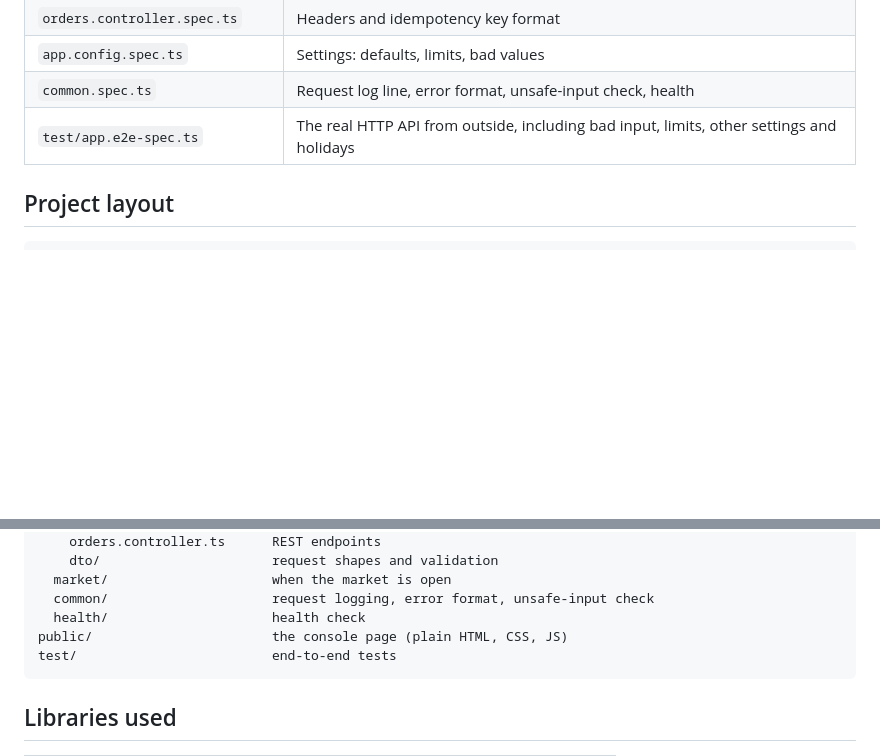
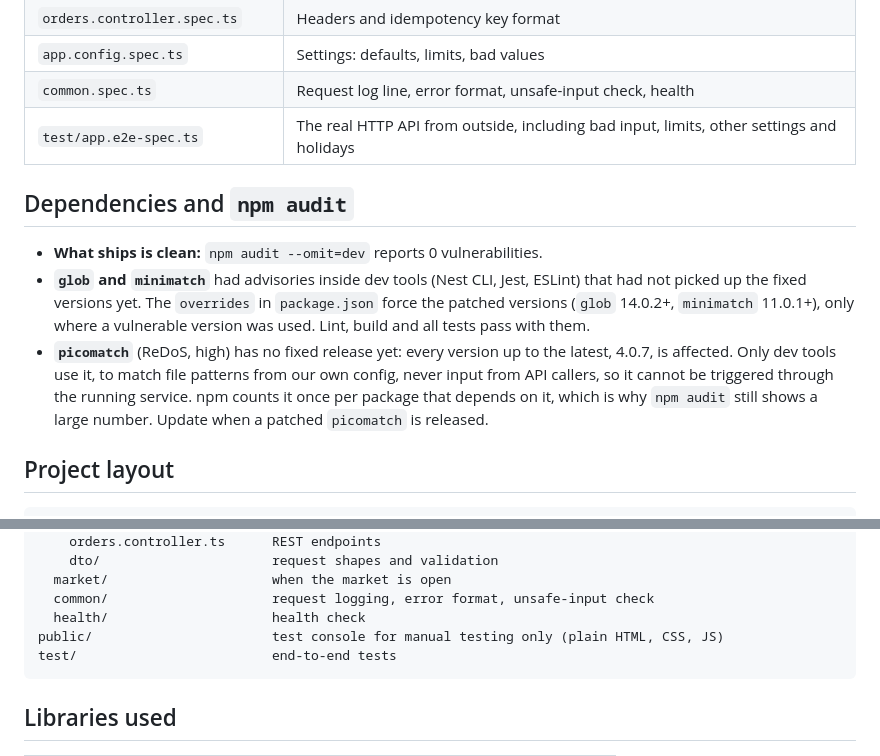
Before and after one commit to surechethan96/order-splitter, a Markdown page: README.md, 2 parts joined by grey strips. GitHub-like rendering; blank space fills up the shorter version.

````diff
--- a/README.md
+++ b/README.md
@@ -245,6 +254,12 @@ npm run lint:check
 | `common.spec.ts` | Request log line, error format, unsafe-input check, health |
 | `test/app.e2e-spec.ts` | The real HTTP API from outside, including bad input, limits, other settings and holidays |
 
+## Dependencies and `npm audit`
+
+- **What ships is clean:** `npm audit --omit=dev` reports 0 vulnerabilities.
+- **`glob` and `minimatch`** had advisories inside dev tools (Nest CLI, Jest, ESLint) that had not picked up the fixed versions yet. The `overrides` in `package.json` force the patched versions (`glob` 14.0.2+, `minimatch` 11.0.1+), only where a vulnerable version was used. Lint, build and all tests pass with them.
+- **`picomatch`** (ReDoS, high) has no fixed release yet: every version up to the latest, 4.0.7, is affected. Only dev tools use it, to match file patterns from our own config, never input from API callers, so it cannot be triggered through the running service. npm counts it once per package that depends on it, which is why `npm audit` still shows a large number. Update when a patched `picomatch` is released.
+
 ## Project layout
 
 ```
@@ -261,7 +276,7 @@ src/
   market/                     when the market is open
   common/                     request logging, error format, unsafe-input check
   health/                     health check
-public/                       the console page (plain HTML, CSS, JS)
+public/                       test console for manual testing only (plain HTML, CSS, JS)
 test/                         end-to-end tests
 ```
 
````
Also changed, not shown: other parts of README.md (+14 -5 lines), ANSWERS.md (+18 -34 lines), docs/console.png, 2 other files.
